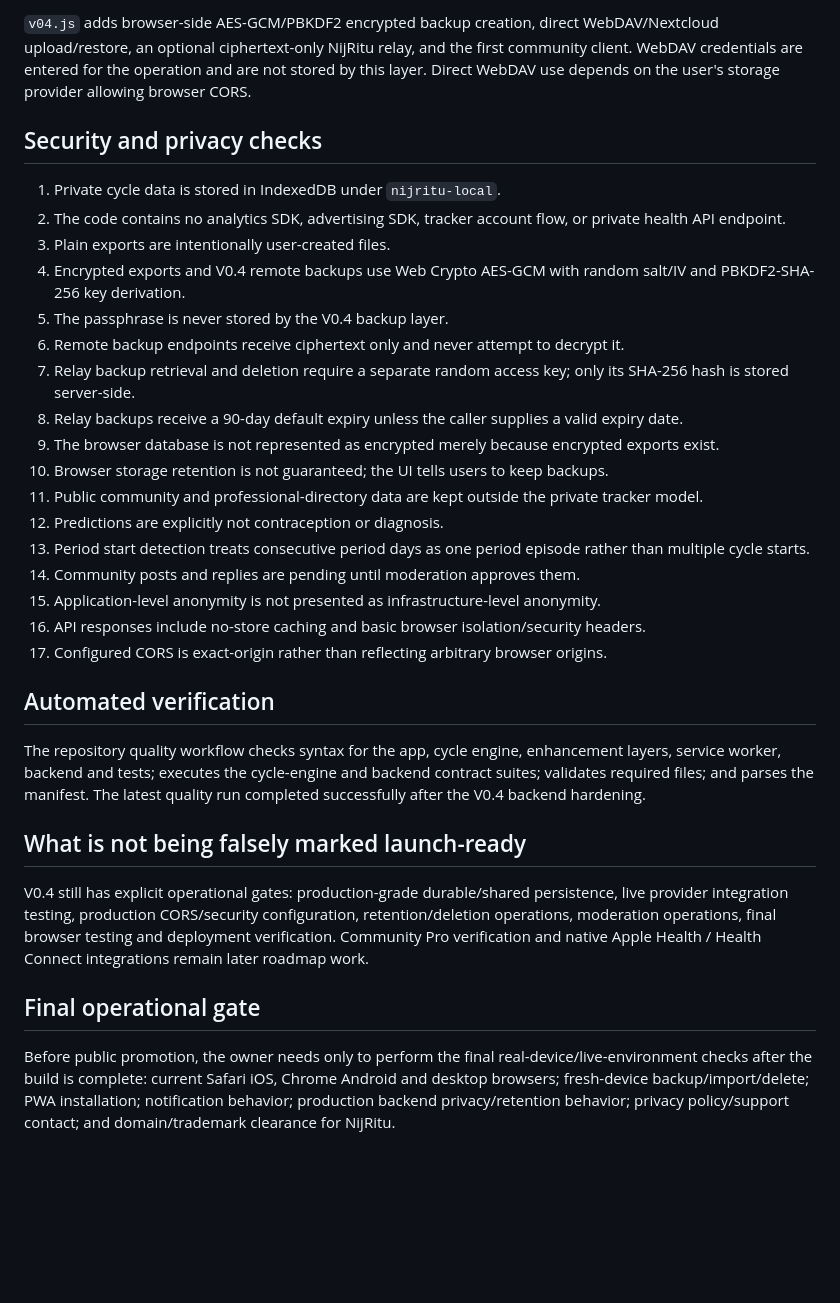
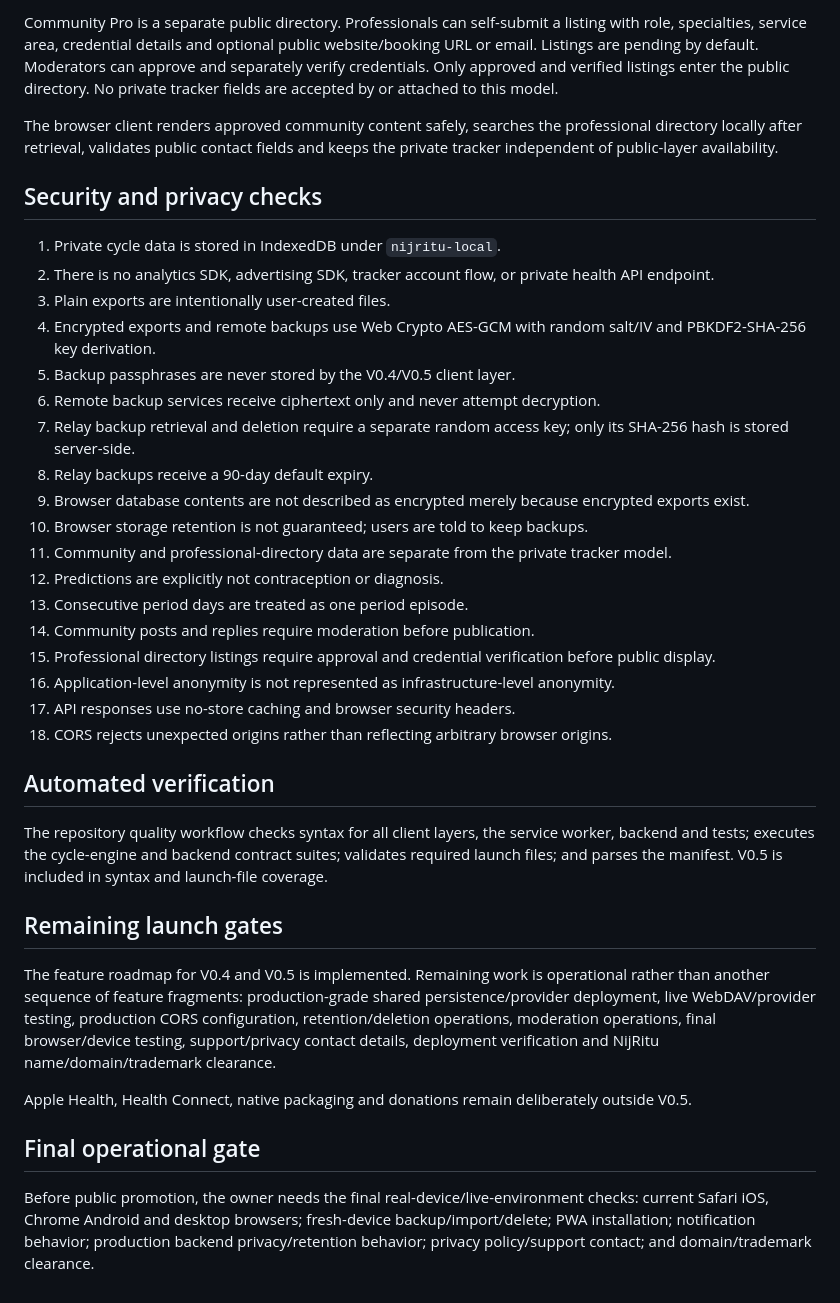
Before and after one commit to madebykraman/flowprivacyfirstandhelp, a Markdown page: LAUNCH_AUDIT.md, the part around one of its changes. Drawn GitHub-style; blank space fills up the shorter version.

Commit message:
Mark V0.4 and V0.5 feature build complete

```diff
--- a/LAUNCH_AUDIT.md
+++ b/LAUNCH_AUDIT.md
@@ -49,34 +48,39 @@ The community feed exposes only approved top-level posts and approved replies. M
 
-`v04.js` adds browser-side AES-GCM/PBKDF2 encrypted backup creation, direct WebDAV/Nextcloud upload/restore, an optional ciphertext-only NijRitu relay, and the first community client. WebDAV credentials are entered for the operation and are not stored by this layer. Direct WebDAV use depends on the user's storage provider allowing browser CORS.
+Community Pro is a separate public directory. Professionals can self-submit a listing with role, specialties, service area, credential details and optional public website/booking URL or email. Listings are pending by default. Moderators can approve and separately verify credentials. Only approved and verified listings enter the public directory. No private tracker fields are accepted by or attached to this model.
+
+The browser client renders approved community content safely, searches the professional directory locally after retrieval, validates public contact fields and keeps the private tracker independent of public-layer availability.
 
 ## Security and privacy checks
 
 1. Private cycle data is stored in IndexedDB under `nijritu-local`.
-2. The code contains no analytics SDK, advertising SDK, tracker account flow, or private health API endpoint.
+2. There is no analytics SDK, advertising SDK, tracker account flow, or private health API endpoint.
 3. Plain exports are intentionally user-created files.
-4. Encrypted exports and V0.4 remote backups use Web Crypto AES-GCM with random salt/IV and PBKDF2-SHA-256 key derivation.
-5. The passphrase is never stored by the V0.4 backup layer.
-6. Remote backup endpoints receive ciphertext only and never attempt to decrypt it.
+4. Encrypted exports and remote backups use Web Crypto AES-GCM with random salt/IV and PBKDF2-SHA-256 key derivation.
+5. Backup passphrases are never stored by the V0.4/V0.5 client layer.
+6. Remote backup services receive ciphertext only and never attempt decryption.
 7. Relay backup retrieval and deletion require a separate random access key; only its SHA-256 hash is stored server-side.
-8. Relay backups receive a 90-day default expiry unless the caller supplies a valid expiry date.
-9. The browser database is not represented as encrypted merely because encrypted exports exist.
-10. Browser storage retention is not guaranteed; the UI tells users to keep backups.
-11. Public community and professional-directory data are kept outside the private tracker model.
+8. Relay backups receive a 90-day default expiry.
+9. Browser database contents are not described as encrypted merely because encrypted exports exist.
+10. Browser storage retention is not guaranteed; users are told to keep backups.
+11. Community and professional-directory data are separate from the private tracker model.
 12. Predictions are explicitly not contraception or diagnosis.
-13. Period start detection treats consecutive period days as one period episode rather than multiple cycle starts.
-14. Community posts and replies are pending until moderation approves them.
-15. Application-level anonymity is not presented as infrastructure-level anonymity.
-16. API responses include no-store caching and basic browser isolation/security headers.
-17. Configured CORS is exact-origin rather than reflecting arbitrary browser origins.
+13. Consecutive period days are treated as one period episode.
+14. Community posts and replies require moderation before publication.
+15. Professional directory listings require approval and credential verification before public display.
+16. Application-level anonymity is not represented as infrastructure-level anonymity.
+17. API responses use no-store caching and browser security headers.
+18. CORS rejects unexpected origins rather than reflecting arbitrary browser origins.
 
 ## Automated verification
 
-The repository quality workflow checks syntax for the app, cycle engine, enhancement layers, service worker, backend and tests; executes the cycle-engine and backend contract suites; validates required files; and parses the manifest. The latest quality run completed successfully after the V0.4 backend hardening.
+The repository quality workflow checks syntax for all client layers, the service worker, backend and tests; executes the cycle-engine and backend contract suites; validates required launch files; and parses the manifest. V0.5 is included in syntax and launch-file coverage.
 
-## What is not being falsely marked launch-ready
+## Remaining launch gates
 
-V0.4 still has explicit operational gates: production-grade durable/shared persistence, live provider integration testing, production CORS/security configuration, retention/deletion operations, moderation operations, final browser testing and deployment verification. Community Pro verification and native Apple Health / Health Connect integrations remain later roadmap work.
+The feature roadmap for V0.4 and V0.5 is implemented. Remaining work is operational rather than another sequence of feature fragments: production-grade shared persistence/provider deployment, live WebDAV/provider testing, production CORS configuration, retention/deletion operations, moderation operations, final browser/device testing, support/privacy contact details, deployment verification and NijRitu name/domain/trademark clearance.
+
+Apple Health, Health Connect, native packaging and donations remain deliberately outside V0.5.
 
 ## Final operational gate
 
-Before public promotion, the owner needs only to perform the final real-device/live-environment checks after the build is complete: current Safari iOS, Chrome Android and desktop browsers; fresh-device backup/import/delete; PWA installation; notification behavior; production backend privacy/retention behavior; privacy policy/support contact; and domain/trademark clearance for NijRitu.
+Before public promotion, the owner needs the final real-device/live-environment checks: current Safari iOS, Chrome Android and desktop browsers; fresh-device backup/import/delete; PWA installation; notification behavior; production backend privacy/retention behavior; privacy policy/support contact; and domain/trademark clearance.
```
Also changed, not shown: other parts of LAUNCH_AUDIT.md (+15 -16 lines).
